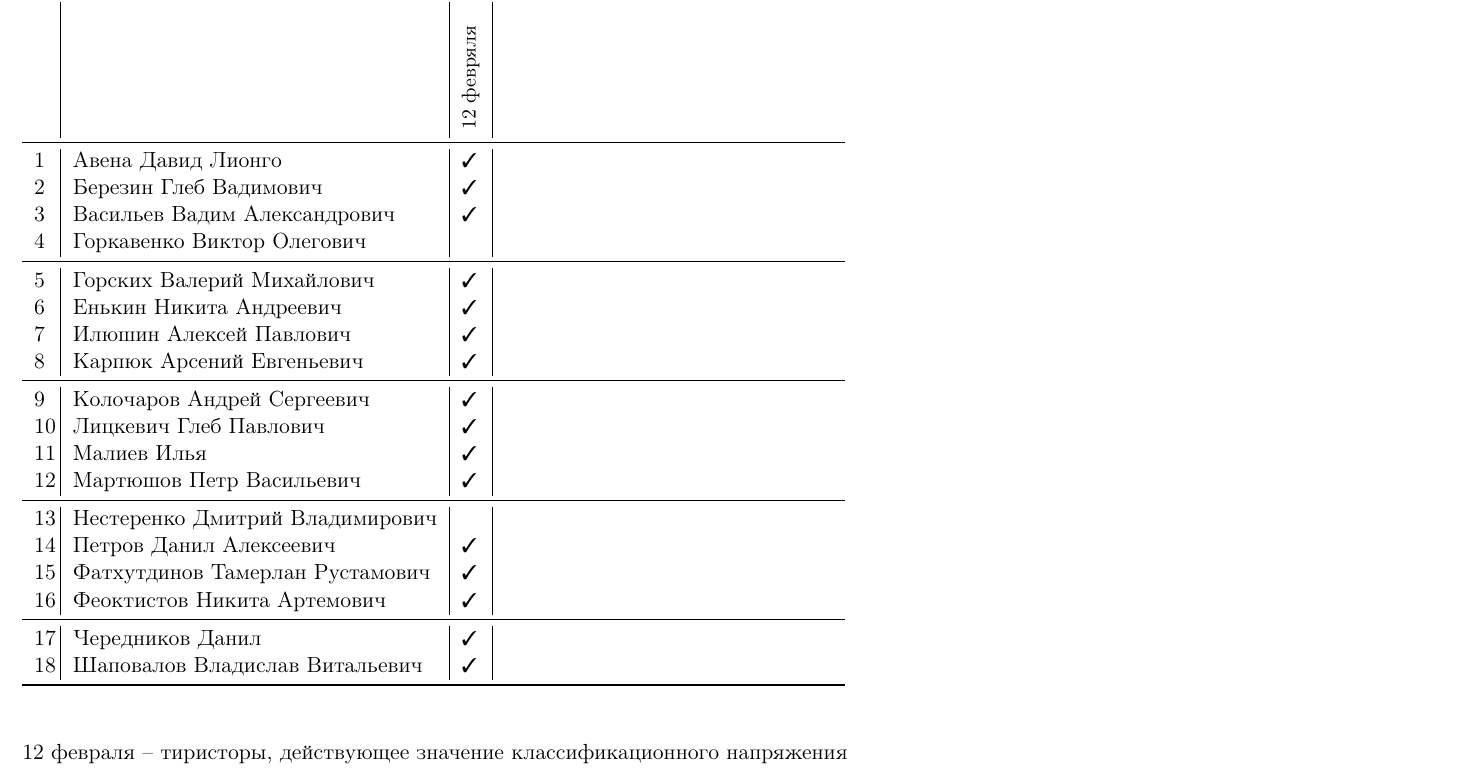
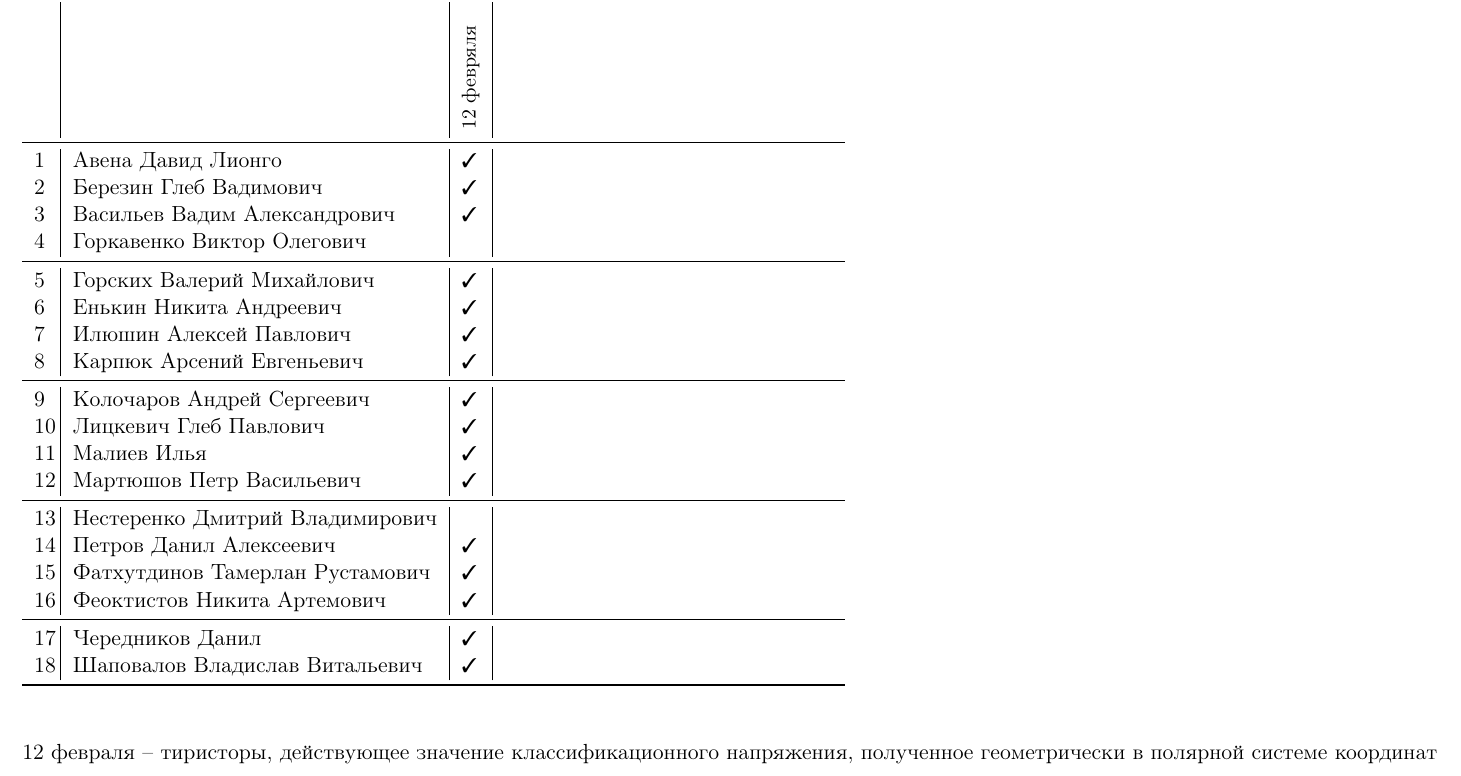
Before and after one commit to trot-t/2022-spring, a LaTeX document (2022s-9405.tex): part of page 1 of 2, cut so that both start at the same text. Compiled offline with pdfLaTeX.

Commit message:
действующее значение классификационного напряжения, полученное геометрически в полярной системе координат

```diff
--- a/2022s-9405.tex
+++ b/2022s-9405.tex
@@ -176,7 +176,7 @@
 \end{tabular}
 
 \vspace{1cm}
-12 февраля -- тиристоры, действующее значение классификационного напряжения
+12 февраля -- тиристоры, действующее значение классификационного напряжения, полученное геометрически в полярной системе координат
 
 
 \newpage
```
Also changed, not shown: 2022s-9405.pdf.
